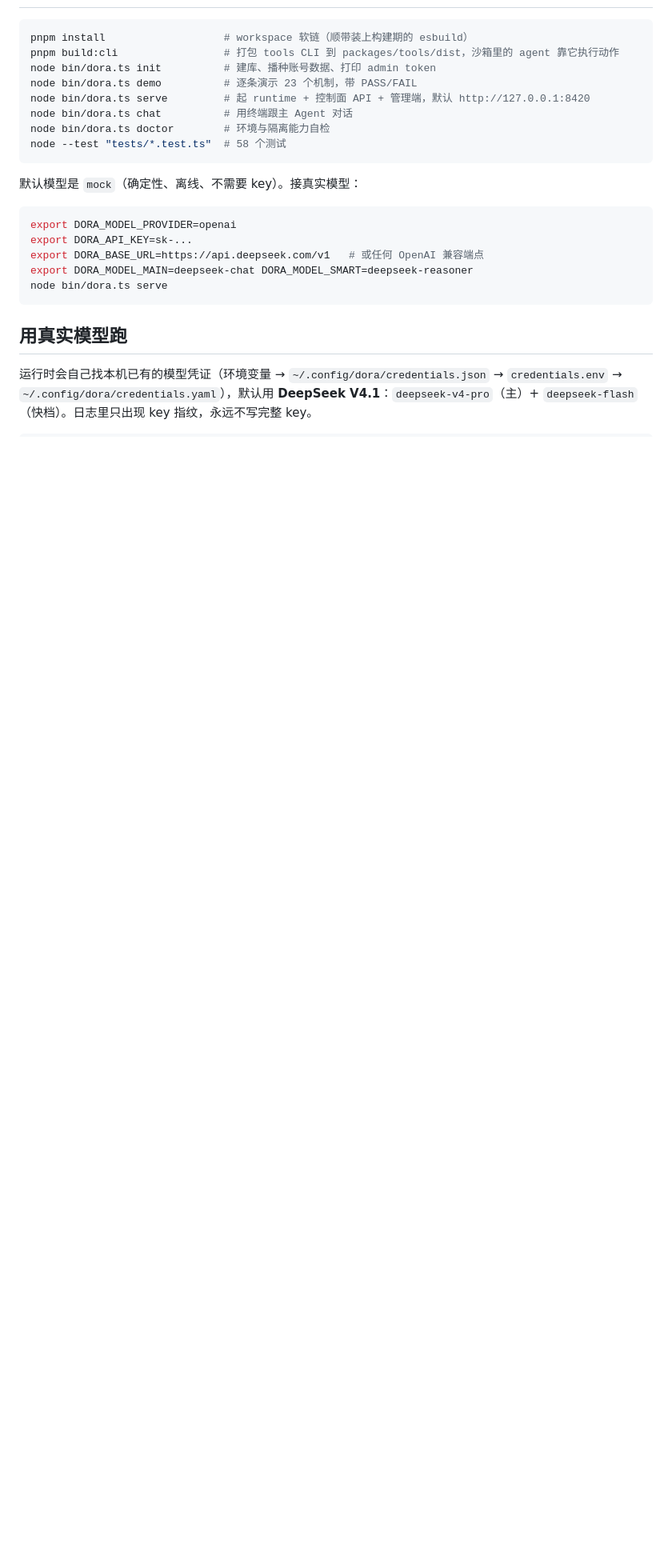
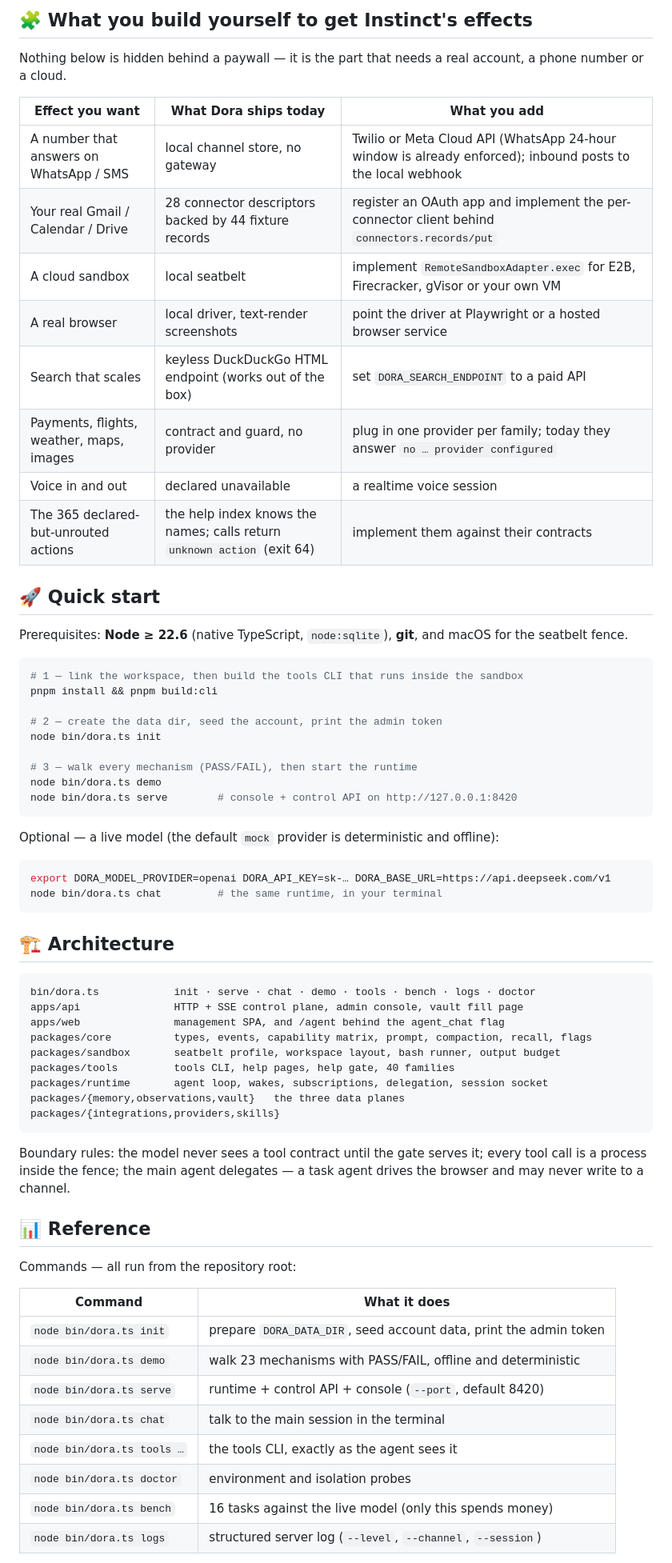
Before and after one commit to whitedoveliu/dora, a Markdown page: README.md, the part around one of its changes. Shown at 80% size. Drawn GitHub-style; blank space fills up the shorter version.

````diff
--- a/README.md
+++ b/README.md
@@ -16,27 +66,70 @@
+## 🧩 What you build yourself to get Instinct's effects
+
+Nothing below is hidden behind a paywall — it is the part that needs a real account, a phone number or a cloud.
+
+| Effect you want | What Dora ships today | What you add |
+|---|---|---|
+| A number that answers on WhatsApp / SMS | local channel store, no gateway | Twilio or Meta Cloud API (WhatsApp 24-hour window is already enforced); inbound posts to the local webhook |
+| Your real Gmail / Calendar / Drive | 28 connector descriptors backed by 44 fixture records | register an OAuth app and implement the per-connector client behind `connectors.records/put` |
+| A cloud sandbox | local seatbelt | implement `RemoteSandboxAdapter.exec` for E2B, Firecracker, gVisor or your own VM |
+| A real browser | local driver, text-render screenshots | point the driver at Playwright or a hosted browser service |
+| Search that scales | keyless DuckDuckGo HTML endpoint (works out of the box) | set `DORA_SEARCH_ENDPOINT` to a paid API |
+| Payments, flights, weather, maps, images | contract and guard, no provider | plug in one provider per family; today they answer `no … provider configured` |
+| Voice in and out | declared unavailable | a realtime voice session |
+| The 365 declared-but-unrouted actions | the help index knows the names; calls return `unknown action` (exit 64) | implement them against their contracts |
+
+## 🚀 Quick start
+
+Prerequisites: **Node ≥ 22.6** (native TypeScript, `node:sqlite`), **git**, and macOS for the seatbelt fence.
 
 ```bash
-pnpm install                   # workspace 软链（顺带装上构建期的 esbuild）
-pnpm build:cli                 # 打包 tools CLI 到 packages/tools/dist，沙箱里的 agent 靠它执行动作
-node bin/dora.ts init          # 建库、播种账号数据、打印 admin token
-node bin/dora.ts demo          # 逐条演示 23 个机制，带 PASS/FAIL
-node bin/dora.ts serve         # 起 runtime + 控制面 API + 管理端，默认 http://127.0.0.1:8420
-node bin/dora.ts chat          # 用终端跟主 Agent 对话
-node bin/dora.ts doctor        # 环境与隔离能力自检
-node --test "tests/*.test.ts"  # 58 个测试
+# 1 — link the workspace, then build the tools CLI that runs inside the sandbox
+pnpm install && pnpm build:cli
+
+# 2 — create the data dir, seed the account, print the admin token
+node bin/dora.ts init
+
+# 3 — walk every mechanism (PASS/FAIL), then start the runtime
+node bin/dora.ts demo
+node bin/dora.ts serve        # console + control API on http://127.0.0.1:8420
 ```
 
-默认模型是 `mock`（确定性、离线、不需要 key）。接真实模型：
+Optional — a live model (the default `mock` provider is deterministic and offline):
 
 ```bash
-export DORA_MODEL_PROVIDER=openai
-export DORA_API_KEY=sk-...
-export DORA_BASE_URL=https://api.deepseek.com/v1   # 或任何 OpenAI 兼容端点
-export DORA_MODEL_MAIN=deepseek-chat DORA_MODEL_SMART=deepseek-reasoner
-node bin/dora.ts serve
+export DORA_MODEL_PROVIDER=openai DORA_API_KEY=sk-… DORA_BASE_URL=https://api.deepseek.com/v1
+node bin/dora.ts chat         # the same runtime, in your terminal
 ```
 
-## 用真实模型跑
+## 🏗️ Architecture
 
-运行时会自己找本机已有的模型凭证（环境变量 → `~/.config/dora/credentials.json` → `credentials.env` →
-`~/.config/dora/credentials.yaml`），默认用 **DeepSeek V4.1**：`deepseek-v4-pro`（主）+
-`deepseek-flash`（快档）。日志里只出现 key 指纹，永远不写完整 key。
+```text
+bin/dora.ts            init · serve · chat · demo · tools · bench · logs · doctor
+apps/api               HTTP + SSE control plane, admin console, vault fill page
+apps/web               management SPA, and /agent behind the agent_chat flag
+packages/core          types, events, capability matrix, prompt, compaction, recall, flags
+packages/sandbox       seatbelt profile, workspace layout, bash runner, output budget
+packages/tools         tools CLI, help pages, help gate, 40 families
+packages/runtime       agent loop, wakes, subscriptions, delegation, session socket
+packages/{memory,observations,vault}   the three data planes
+packages/{integrations,providers,skills}
+```
+
+Boundary rules: the model never sees a tool contract until the gate serves it; every tool call is a process
+inside the fence; the main agent delegates — a task agent drives the browser and may never write to a channel.
+
+## 📊 Reference
+
+Commands — all run from the repository root:
+
+| Command | What it does |
+|---|---|
+| `node bin/dora.ts init` | prepare `DORA_DATA_DIR`, seed account data, print the admin token |
+| `node bin/dora.ts demo` | walk 23 mechanisms with PASS/FAIL, offline and deterministic |
+| `node bin/dora.ts serve` | runtime + control API + console (`--port`, default 8420) |
+| `node bin/dora.ts chat` | talk to the main session in the terminal |
+| `node bin/dora.ts tools …` | the tools CLI, exactly as the agent sees it |
+| `node bin/dora.ts doctor` | environment and isolation probes |
+| `node bin/dora.ts bench` | 16 tasks against the live model (only this spends money) |
+| `node bin/dora.ts logs` | structured server log (`--level`, `--channel`, `--session`) |
+
````
Also changed, not shown: other parts of README.md (+83 -119 lines), README.zh-CN.md (added, +166 -0 lines).
